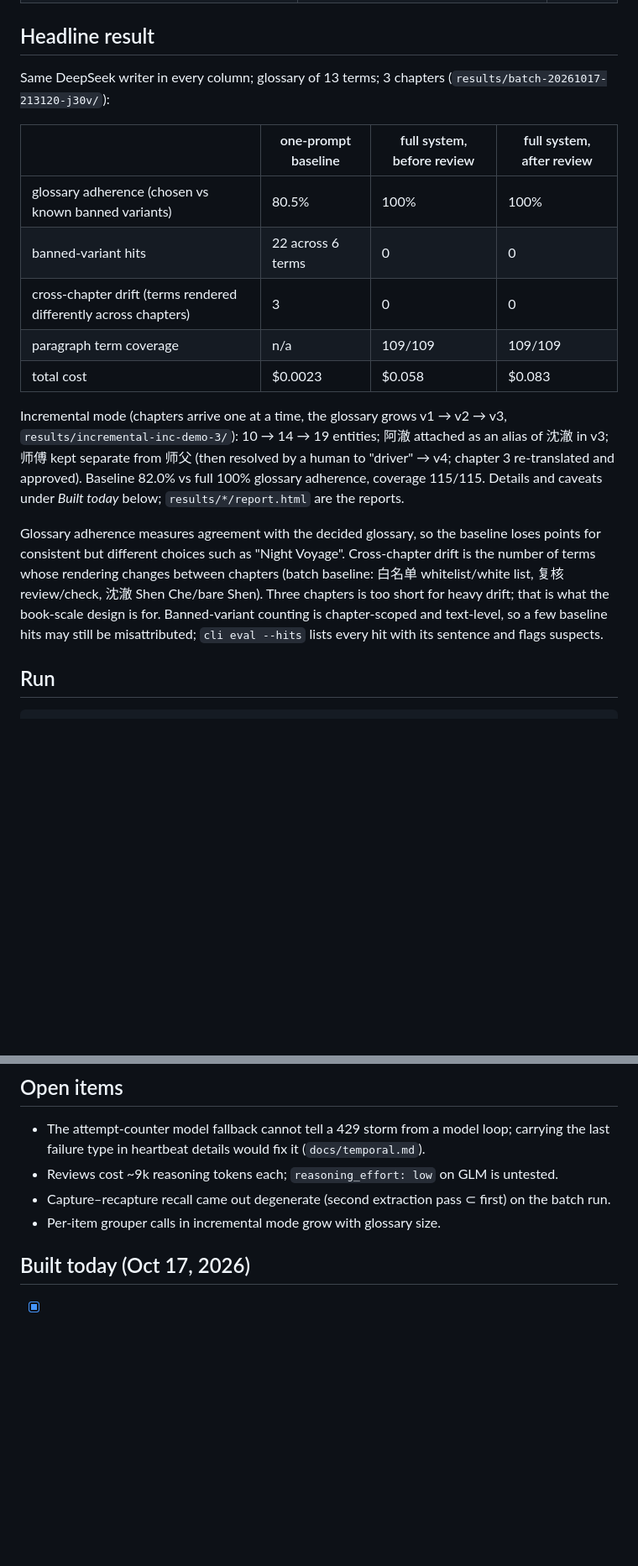
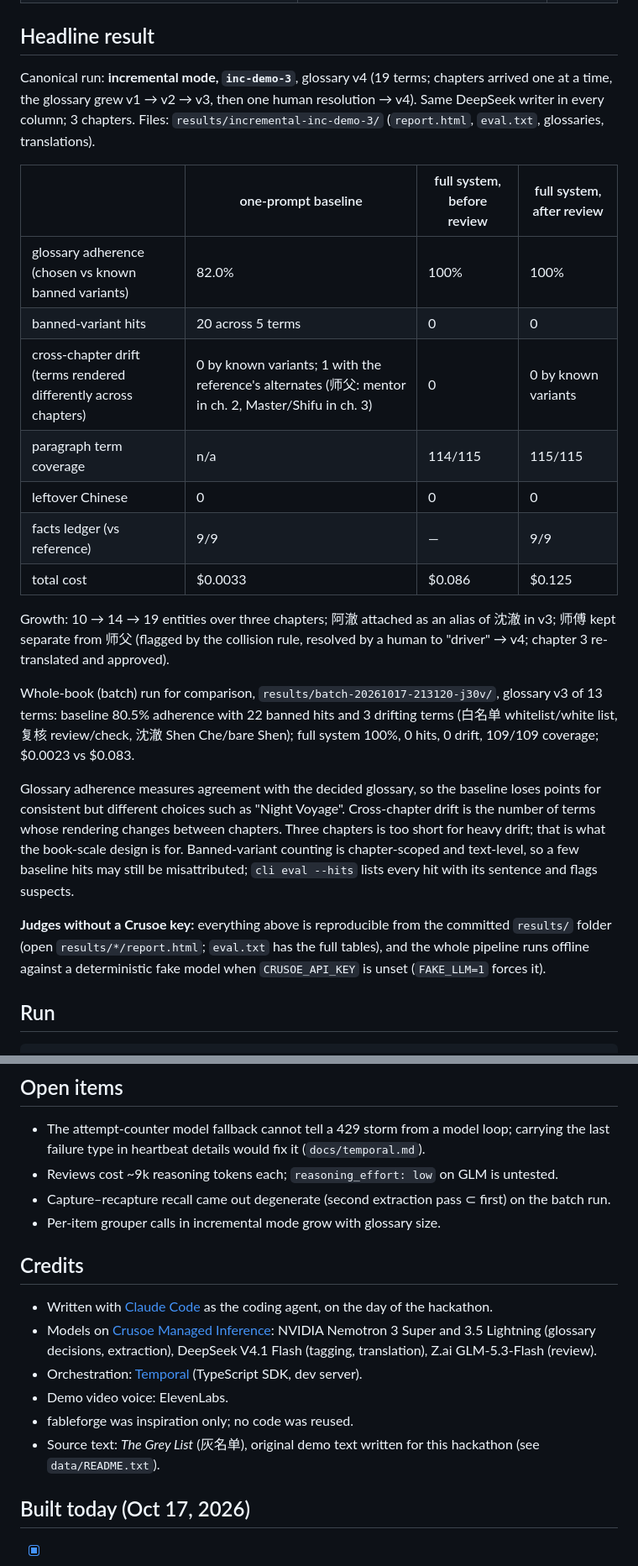
Before and after one commit to loferris/concord, a Markdown page: README.md, 2 parts joined by grey strips. Shown at 84% size. Rendered like a GitHub page; blank space fills up the shorter version.

Commit message:
docs: pre-submission audit
Co-Authored-By: Claude Fable 5.1 <noreply@anthropic.com>

```diff
--- a/README.md
+++ b/README.md
@@ -19,27 +20,36 @@ Temporal makes the whole run durable: kill the worker mid-call and it resumes.
 
 ## Headline result
 
-Same DeepSeek writer in every column; glossary of 13 terms; 3 chapters (`results/batch-20261017-213120-j30v/`):
+Canonical run: **incremental mode, `inc-demo-3`**, glossary v4 (19 terms; chapters arrived one at a time, the
+glossary grew v1 → v2 → v3, then one human resolution → v4). Same DeepSeek writer in every column; 3 chapters.
+Files: `results/incremental-inc-demo-3/` (`report.html`, `eval.txt`, glossaries, translations).
 
 | | one-prompt baseline | full system, before review | full system, after review |
 |---|---|---|---|
-| glossary adherence (chosen vs known banned variants) | 80.5% | 100% | 100% |
-| banned-variant hits | 22 across 6 terms | 0 | 0 |
-| cross-chapter drift (terms rendered differently across chapters) | 3 | 0 | 0 |
-| paragraph term coverage | n/a | 109/109 | 109/109 |
-| total cost | $0.0023 | $0.058 | $0.083 |
+| glossary adherence (chosen vs known banned variants) | 82.0% | 100% | 100% |
+| banned-variant hits | 20 across 5 terms | 0 | 0 |
+| cross-chapter drift (terms rendered differently across chapters) | 0 by known variants; 1 with the reference's alternates (师父: mentor in ch. 2, Master/Shifu in ch. 3) | 0 | 0 by known variants |
+| paragraph term coverage | n/a | 114/115 | 115/115 |
+| leftover Chinese | 0 | 0 | 0 |
+| facts ledger (vs reference) | 9/9 | — | 9/9 |
+| total cost | $0.0033 | $0.086 | $0.125 |
 
-Incremental mode (chapters arrive one at a time, the glossary grows v1 → v2 → v3, `results/incremental-inc-demo-3/`):
-10 → 14 → 19 entities; 阿澈 attached as an alias of 沈澈 in v3; 师傅 kept separate from 师父 (then resolved by a
-human to "driver" → v4; chapter 3 re-translated and approved). Baseline 82.0% vs full 100% glossary adherence,
-coverage 115/115. Details and caveats under *Built today* below; `results/*/report.html` are the reports.
+Growth: 10 → 14 → 19 entities over three chapters; 阿澈 attached as an alias of 沈澈 in v3; 师傅 kept separate from
+师父 (flagged by the collision rule, resolved by a human to "driver" → v4; chapter 3 re-translated and approved).
+
+Whole-book (batch) run for comparison, `results/batch-20261017-213120-j30v/`, glossary v3 of 13 terms: baseline
+80.5% adherence with 22 banned hits and 3 drifting terms (白名单 whitelist/white list, 复核 review/check, 沈澈
+Shen Che/bare Shen); full system 100%, 0 hits, 0 drift, 109/109 coverage; $0.0023 vs $0.083.
 
 Glossary adherence measures agreement with the decided glossary, so the baseline loses points for consistent but
 different choices such as "Night Voyage". Cross-chapter drift is the number of terms whose rendering changes
-between chapters (batch baseline: 白名单 whitelist/white list, 复核 review/check, 沈澈 Shen Che/bare Shen). Three
-chapters is too short for heavy drift; that is what the book-scale design is for. Banned-variant counting is
-chapter-scoped and text-level, so a few baseline hits may still be misattributed; `cli eval --hits` lists every
-hit with its sentence and flags suspects.
+between chapters. Three chapters is too short for heavy drift; that is what the book-scale design is for.
+Banned-variant counting is chapter-scoped and text-level, so a few baseline hits may still be misattributed;
+`cli eval --hits` lists every hit with its sentence and flags suspects.
+
+**Judges without a Crusoe key:** everything above is reproducible from the committed `results/` folder (open
+`results/*/report.html`; `eval.txt` has the full tables), and the whole pipeline runs offline against a
+deterministic fake model when `CRUSOE_API_KEY` is unset (`FAKE_LLM=1` forces it).
 
 ## Run
 
@@ -83,6 +93,16 @@ and is read by the eval only (a test enforces it). See `docs/prompts.md` for eve
 - Reviews cost ~9k reasoning tokens each; `reasoning_effort: low` on GLM is untested.
 - Capture–recapture recall came out degenerate (second extraction pass ⊂ first) on the batch run.
 - Per-item grouper calls in incremental mode grow with glossary size.
+
+## Credits
+
+- Written with [Claude Code](https://claude.com/claude-code) as the coding agent, on the day of the hackathon.
+- Models on [Crusoe Managed Inference](https://www.crusoe.ai/): NVIDIA Nemotron 3 Super and 3.5 Lightning
+  (glossary decisions, extraction), DeepSeek V4.1 Flash (tagging, translation), Z.ai GLM-5.3-Flash (review).
+- Orchestration: [Temporal](https://temporal.io/) (TypeScript SDK, dev server).
+- Demo video voice: ElevenLabs.
+- fableforge was inspiration only; no code was reused.
+- Source text: *The Grey List* (灰名单), original demo text written for this hackathon (see `data/README.txt`).
 
 ## Built today (Oct 17, 2026)
 
```
Also changed, not shown: other parts of README.md (+2 -1 lines).
